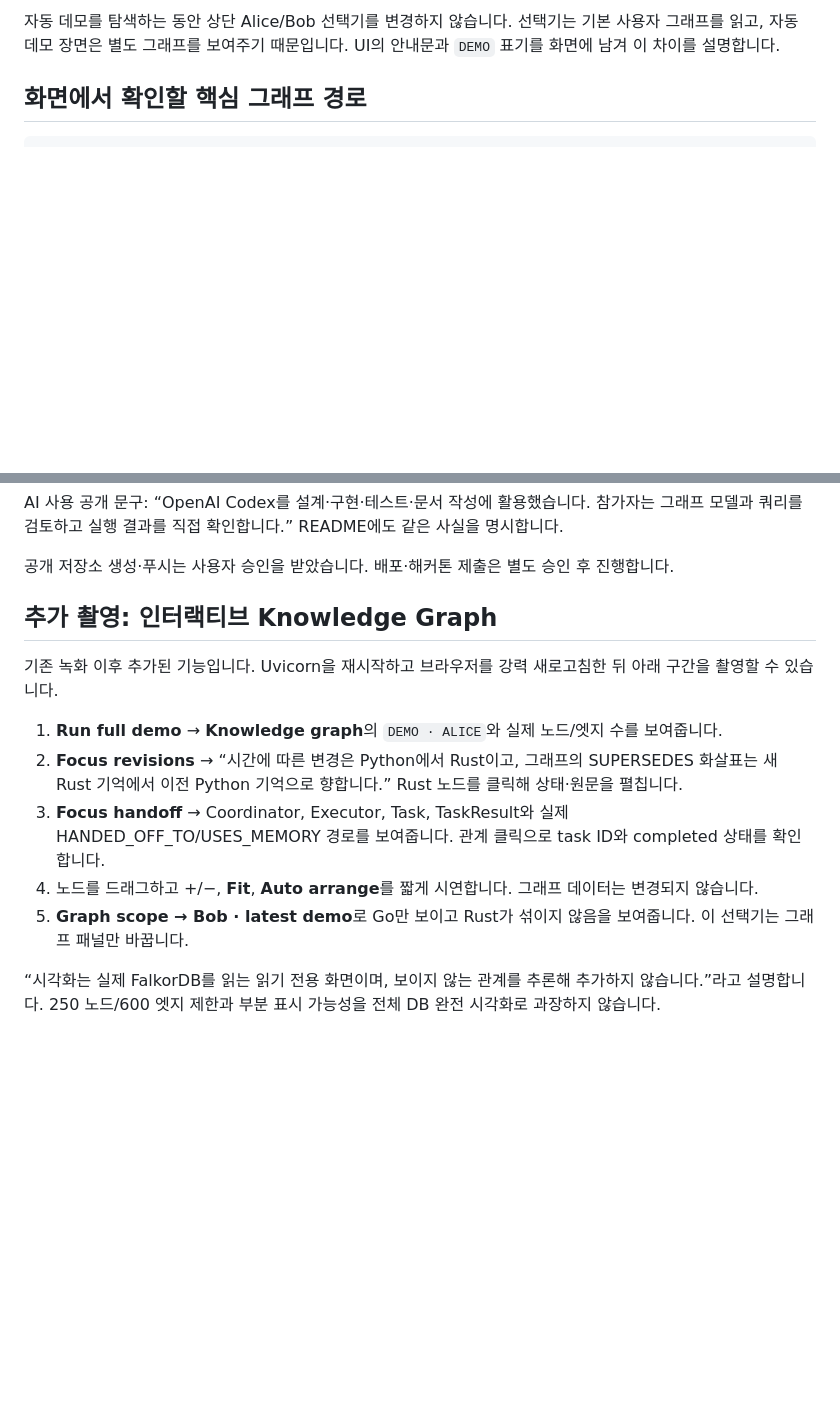
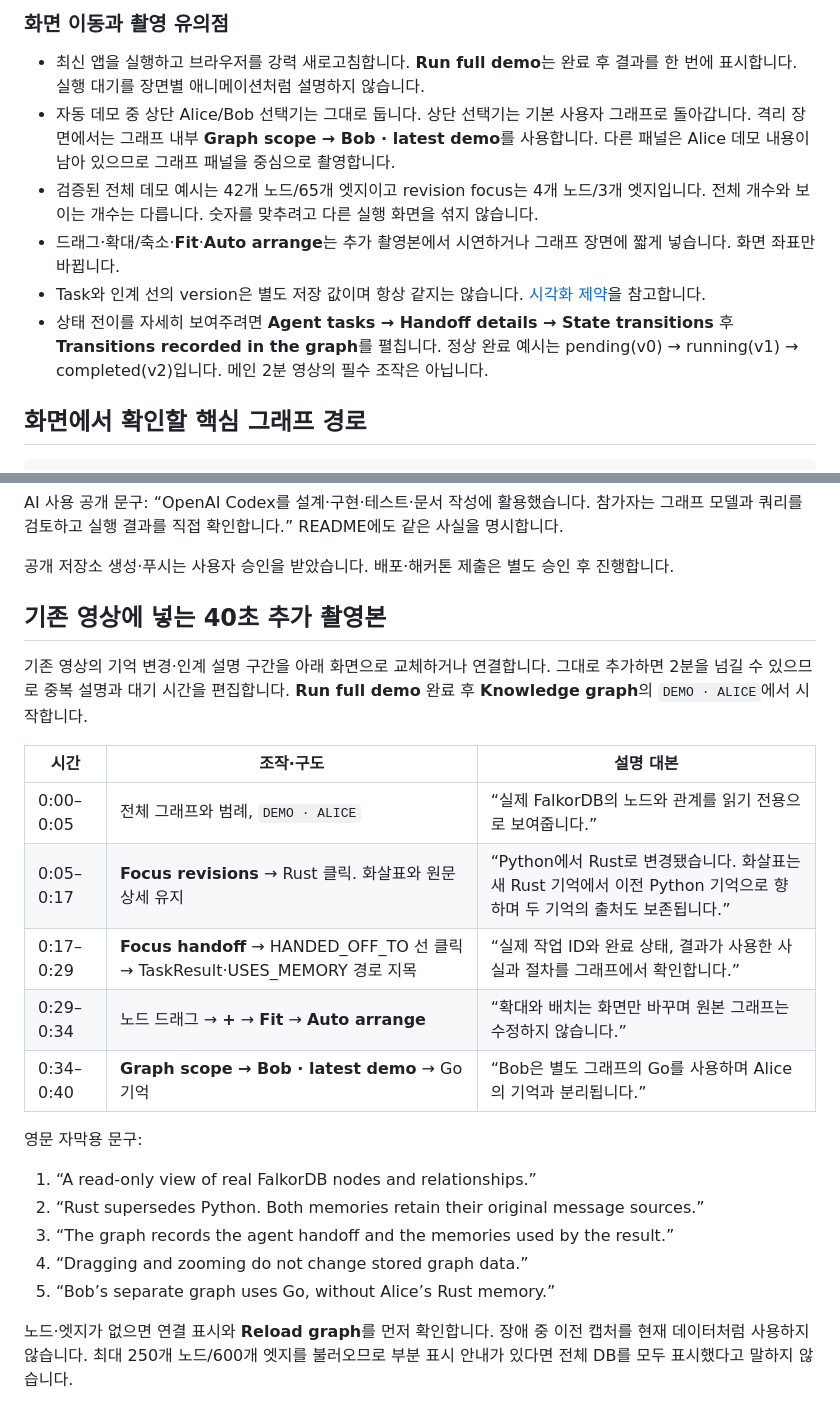
Before and after one commit to baecha-samcha/memrelay, a Markdown page: DEMO_SCRIPT.md, 2 parts joined by grey strips. Drawn GitHub-style; blank space fills up the shorter version.

Commit message:
Integrate knowledge graph shots into demo script

```diff
--- a/DEMO_SCRIPT.md
+++ b/DEMO_SCRIPT.md
@@ -24,5 +26,12 @@
 
-자동 데모를 탐색하는 동안 상단 Alice/Bob 선택기를 변경하지 않습니다. 선택기는 기본 사용자 그래프를 읽고, 자동 데모 장면은 별도 그래프를 보여주기 때문입니다. UI의 안내문과 `DEMO` 표기를 화면에 남겨 이 차이를 설명합니다.
+### 화면 이동과 촬영 유의점
+
+- 최신 앱을 실행하고 브라우저를 강력 새로고침합니다. **Run full demo**는 완료 후 결과를 한 번에 표시합니다. 실행 대기를 장면별 애니메이션처럼 설명하지 않습니다.
+- 자동 데모 중 상단 Alice/Bob 선택기는 그대로 둡니다. 상단 선택기는 기본 사용자 그래프로 돌아갑니다. 격리 장면에서는 그래프 내부 **Graph scope → Bob · latest demo**를 사용합니다. 다른 패널은 Alice 데모 내용이 남아 있으므로 그래프 패널을 중심으로 촬영합니다.
+- 검증된 전체 데모 예시는 42개 노드/65개 엣지이고 revision focus는 4개 노드/3개 엣지입니다. 전체 개수와 보이는 개수는 다릅니다. 숫자를 맞추려고 다른 실행 화면을 섞지 않습니다.
+- 드래그·확대/축소·**Fit**·**Auto arrange**는 추가 촬영본에서 시연하거나 그래프 장면에 짧게 넣습니다. 화면 좌표만 바뀝니다.
+- Task와 인계 선의 version은 별도 저장 값이며 항상 같지는 않습니다. [시각화 제약](docs/KNOWLEDGE_GRAPH.md)을 참고합니다.
+- 상태 전이를 자세히 보여주려면 **Agent tasks → Handoff details → State transitions** 후 **Transitions recorded in the graph**를 펼칩니다. 정상 완료 예시는 pending(v0) → running(v1) → completed(v2)입니다. 메인 2분 영상의 필수 조작은 아닙니다.
 
 ## 화면에서 확인할 핵심 그래프 경로
 
@@ -62,14 +71,24 @@ AI 사용 공개 문구: “OpenAI Codex를 설계·구현·테스트·문서
 공개 저장소 생성·푸시는 사용자 승인을 받았습니다. 배포·해커톤 제출은 별도 승인 후 진행합니다.
 
 
-## 추가 촬영: 인터랙티브 Knowledge Graph
+## 기존 영상에 넣는 40초 추가 촬영본
 
-기존 녹화 이후 추가된 기능입니다. Uvicorn을 재시작하고 브라우저를 강력 새로고침한 뒤 아래 구간을 촬영할 수 있습니다.
+기존 영상의 기억 변경·인계 설명 구간을 아래 화면으로 교체하거나 연결합니다. 그대로 추가하면 2분을 넘길 수 있으므로 중복 설명과 대기 시간을 편집합니다. **Run full demo** 완료 후 **Knowledge graph**의 `DEMO · ALICE`에서 시작합니다.
 
-1. **Run full demo** → **Knowledge graph**의 `DEMO · ALICE`와 실제 노드/엣지 수를 보여줍니다.
-2. **Focus revisions** → “시간에 따른 변경은 Python에서 Rust이고, 그래프의 SUPERSEDES 화살표는 새 Rust 기억에서 이전 Python 기억으로 향합니다.” Rust 노드를 클릭해 상태·원문을 펼칩니다.
-3. **Focus handoff** → Coordinator, Executor, Task, TaskResult와 실제 HANDED_OFF_TO/USES_MEMORY 경로를 보여줍니다. 관계 클릭으로 task ID와 completed 상태를 확인합니다.
-4. 노드를 드래그하고 +/−, **Fit**, **Auto arrange**를 짧게 시연합니다. 그래프 데이터는 변경되지 않습니다.
-5. **Graph scope → Bob · latest demo**로 Go만 보이고 Rust가 섞이지 않음을 보여줍니다. 이 선택기는 그래프 패널만 바꿉니다.
+| 시간 | 조작·구도 | 설명 대본 |
+|---|---|---|
+| 0:00–0:05 | 전체 그래프와 범례, `DEMO · ALICE` | “실제 FalkorDB의 노드와 관계를 읽기 전용으로 보여줍니다.” |
+| 0:05–0:17 | **Focus revisions** → Rust 클릭. 화살표와 원문 상세 유지 | “Python에서 Rust로 변경됐습니다. 화살표는 새 Rust 기억에서 이전 Python 기억으로 향하며 두 기억의 출처도 보존됩니다.” |
+| 0:17–0:29 | **Focus handoff** → HANDED_OFF_TO 선 클릭 → TaskResult·USES_MEMORY 경로 지목 | “실제 작업 ID와 완료 상태, 결과가 사용한 사실과 절차를 그래프에서 확인합니다.” |
+| 0:29–0:34 | 노드 드래그 → **+** → **Fit** → **Auto arrange** | “확대와 배치는 화면만 바꾸며 원본 그래프는 수정하지 않습니다.” |
+| 0:34–0:40 | **Graph scope → Bob · latest demo** → Go 기억 | “Bob은 별도 그래프의 Go를 사용하며 Alice의 기억과 분리됩니다.” |
 
-“시각화는 실제 FalkorDB를 읽는 읽기 전용 화면이며, 보이지 않는 관계를 추론해 추가하지 않습니다.”라고 설명합니다. 250 노드/600 엣지 제한과 부분 표시 가능성을 전체 DB 완전 시각화로 과장하지 않습니다.
+영문 자막용 문구:
+
+1. “A read-only view of real FalkorDB nodes and relationships.”
+2. “Rust supersedes Python. Both memories retain their original message sources.”
+3. “The graph records the agent handoff and the memories used by the result.”
+4. “Dragging and zooming do not change stored graph data.”
+5. “Bob’s separate graph uses Go, without Alice’s Rust memory.”
+
+노드·엣지가 없으면 연결 표시와 **Reload graph**를 먼저 확인합니다. 장애 중 이전 캡처를 현재 데이터처럼 사용하지 않습니다. 최대 250개 노드/600개 엣지를 불러오므로 부분 표시 안내가 있다면 전체 DB를 모두 표시했다고 말하지 않습니다.
```
Also changed, not shown: other parts of DEMO_SCRIPT.md (+10 -8 lines), docs/KNOWLEDGE_GRAPH.md (+2 -0 lines).
